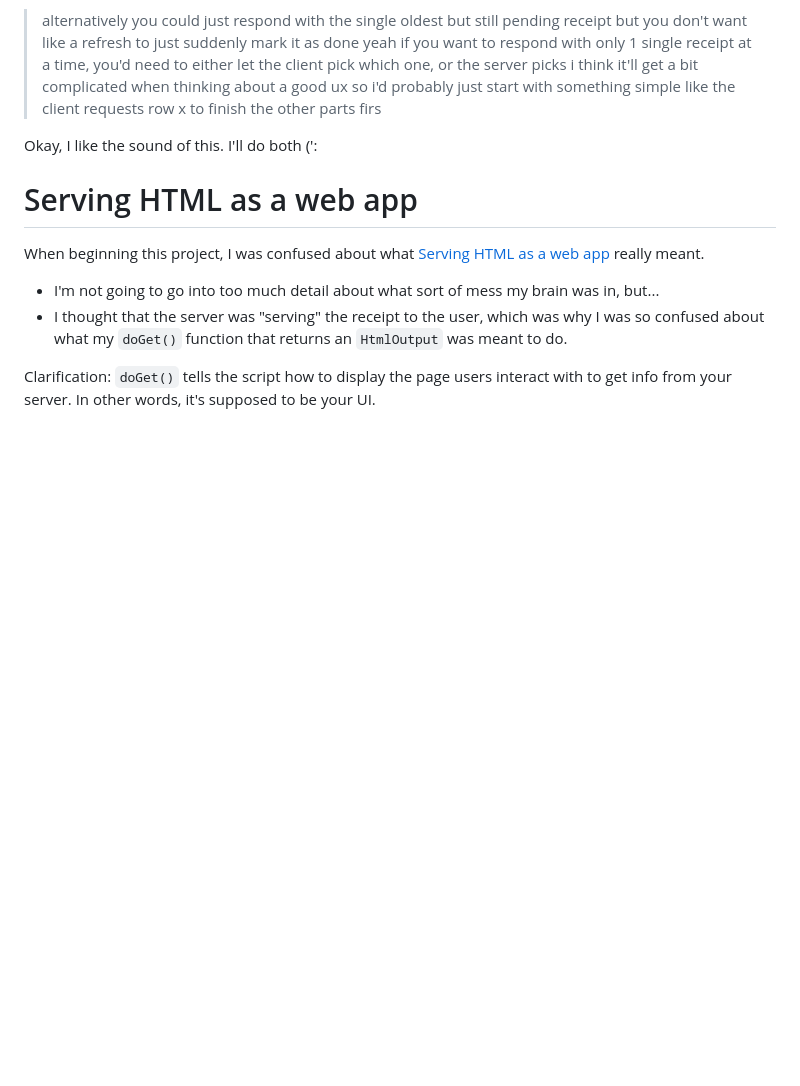
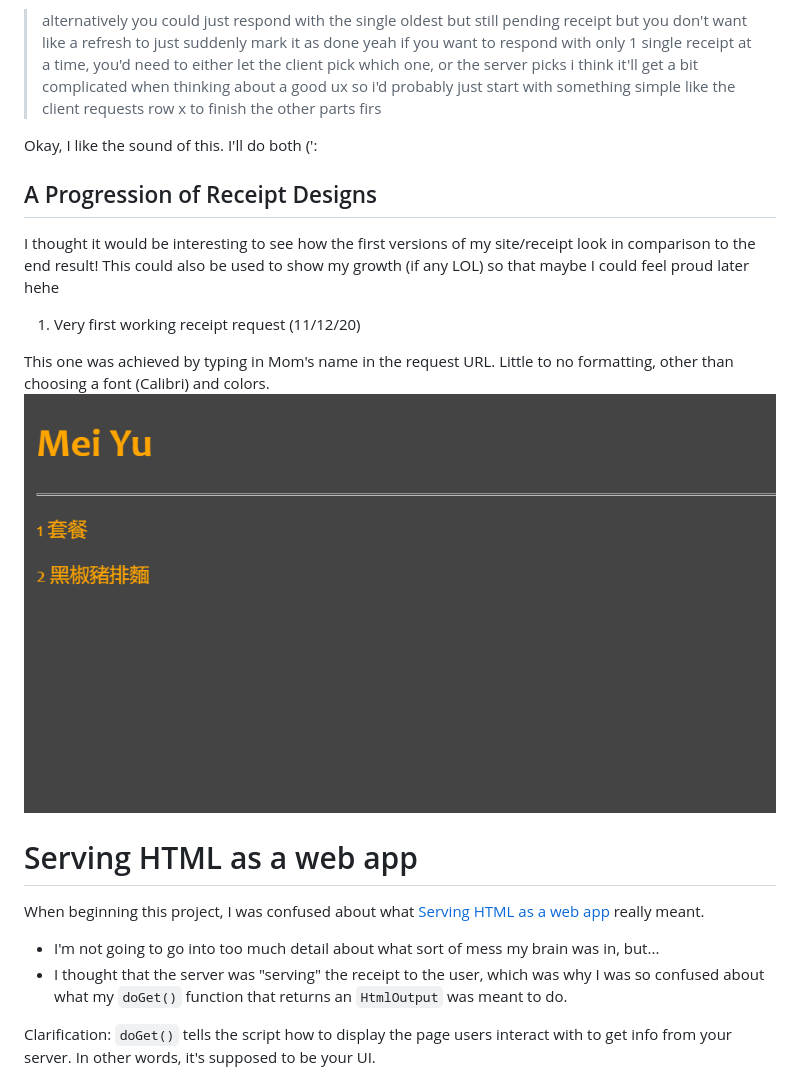
Before and after one commit to Felicious/Taiwan-Numba-ONE, a Markdown page: misc/help.md, the part around the change. Drawn GitHub-style; pictures changed too: images/Screenshot (17).png (added); blank space fills up the shorter version.

```diff
--- a/misc/help.md
+++ b/misc/help.md
@@ -522,6 +522,15 @@ Derrick also suggests another solution:
 
 Okay, I like the sound of this. I'll do both (':
 
+## A Progression of Receipt Designs
+
+I thought it would be interesting to see how the first versions of my site/receipt look in comparison to the end result! This could also be used to show my growth (if any LOL) so that maybe I could feel proud later hehe
+
+1. Very first working receipt request (11/12/20)
+
+This one was achieved by typing in Mom's name in the request URL. Little to no formatting, other than choosing a font (Calibri) and colors.
+![first_receipt](<../images/Screenshot%20(17).png>)
+
 # Serving HTML as a web app
 
 When beginning this project, I was confused about what [Serving HTML as a web app](https://developers.google.com/apps-script/guides/html#serve_html_as_a_web_app) really meant.
```
Also changed, not shown: 3 other files.
